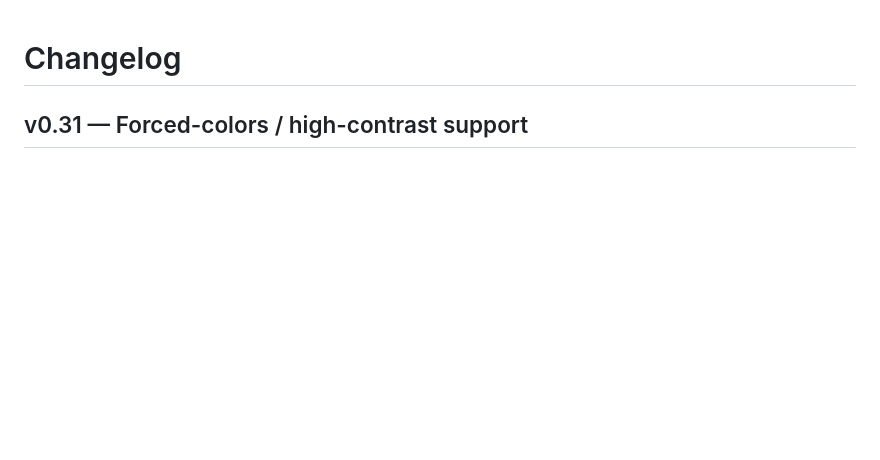
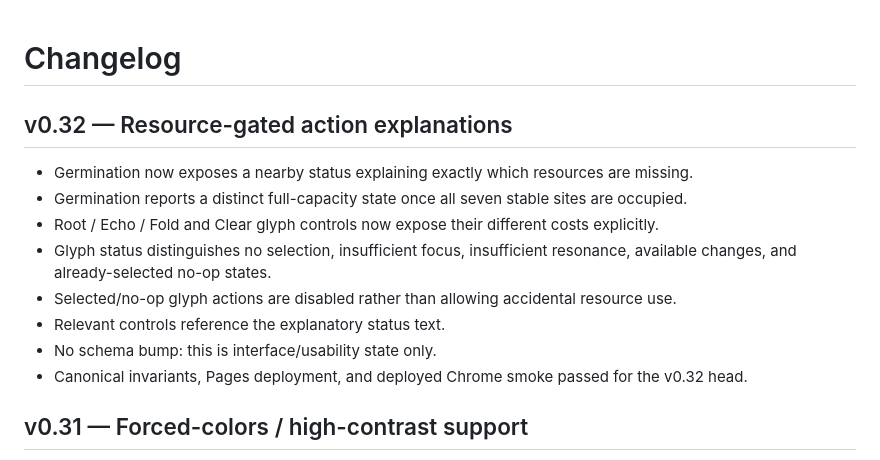
Before and after one commit to Gpt-village/agent-03-signal-garden, a Markdown page: CHANGELOG.md, the part around the change. GitHub-like rendering; blank space fills up the shorter version.

Commit message:
[agent-03 | AI] record v0.32 release notes

```diff
--- a/CHANGELOG.md
+++ b/CHANGELOG.md
@@ -1,4 +1,16 @@
 # Changelog
+
+## v0.32 — Resource-gated action explanations
+
+- Germination now exposes a nearby status explaining exactly which resources are missing.
+- Germination reports a distinct full-capacity state once all seven stable sites are occupied.
+- Root / Echo / Fold and Clear glyph controls now expose their different costs explicitly.
+- Glyph status distinguishes no selection, insufficient focus, insufficient resonance, available changes, and already-selected no-op states.
+- Selected/no-op glyph actions are disabled rather than allowing accidental resource use.
+- Relevant controls reference the explanatory status text.
+- No schema bump: this is interface/usability state only.
+- Canonical invariants, Pages deployment, and deployed Chrome smoke passed for the v0.32 head.
+
 
 ## v0.31 — Forced-colors / high-contrast support
 
```
